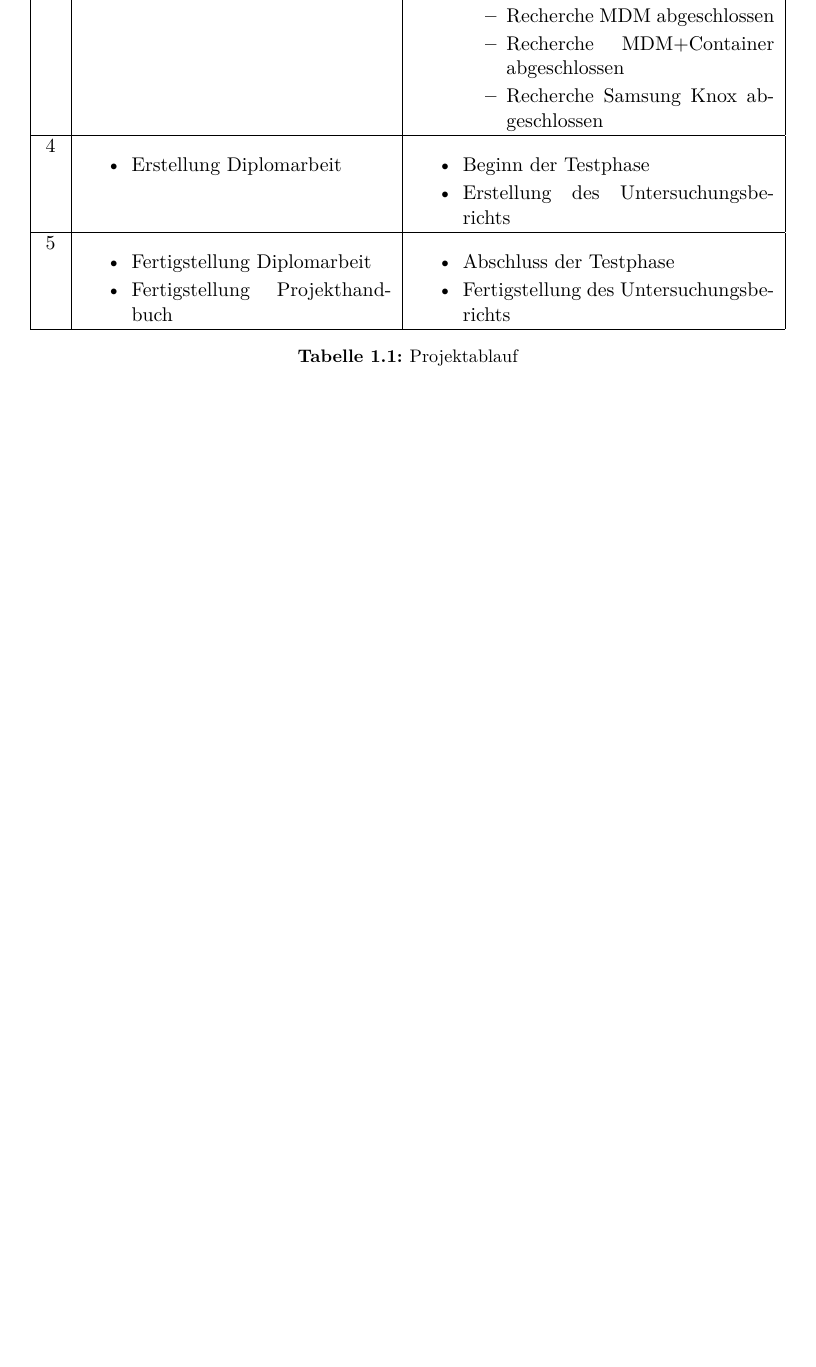
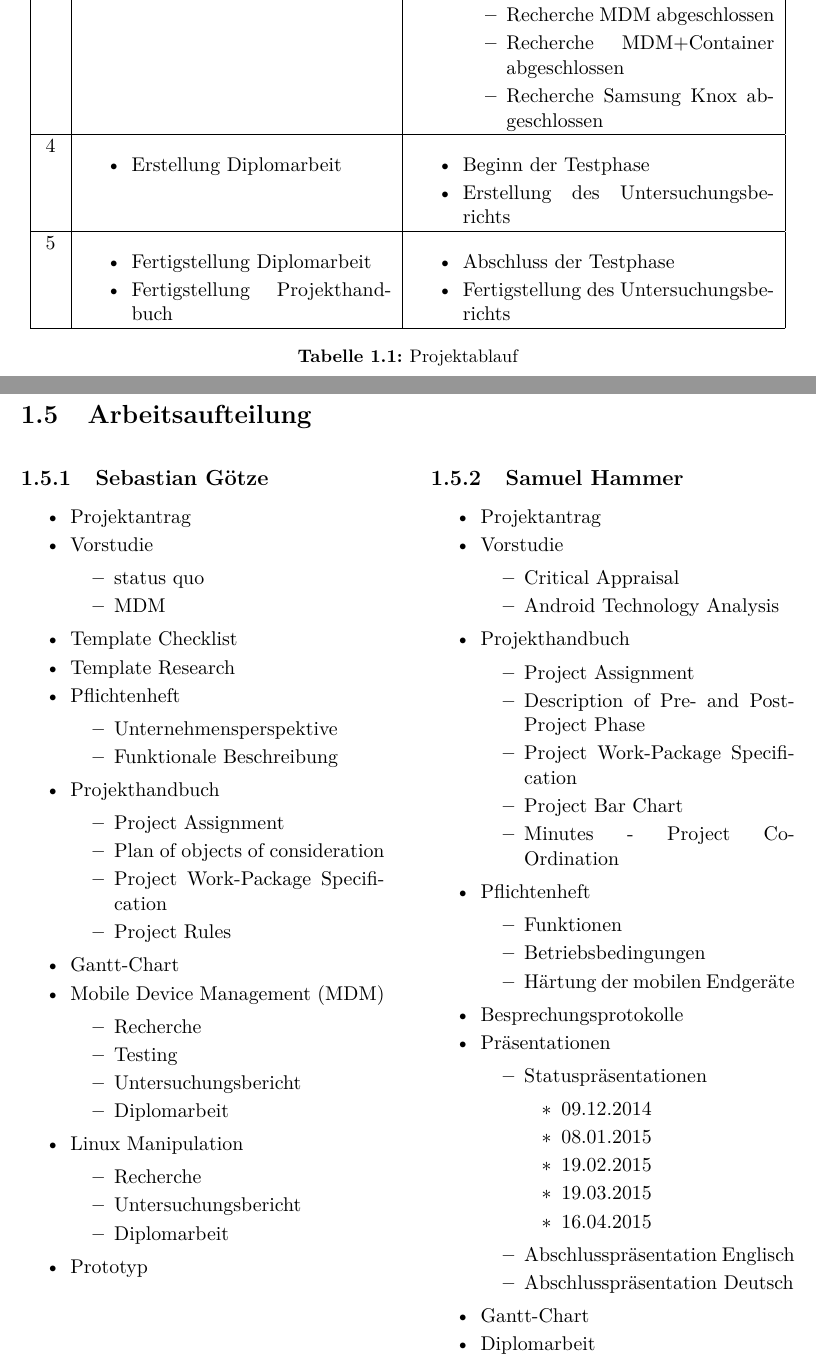
Before and after one commit to MasterExcoder/Diplomarbeit-KTI, a LaTeX thesis (Diplomarbeit_KTI.tex, which reads Kapitel/einleitung.tex): part of page 15 of 45 before the commit and two parts of pages 15 and 16 of 48 after it, the two joined at a grey line, cut so that both start at the same text, the shorter picture padded with empty space. Compiled offline with pdfLaTeX.

Commit message:
Arbeitsaufteilung hinzugefügt

```diff
--- a/Kapitel/einleitung.tex
+++ b/Kapitel/einleitung.tex
@@ -183,3 +183,91 @@ Wenn man sich unsere Vorgehensweise nun Schritt für Schritt auf die beiden Sub
 	\end{tabular}
 	\caption{Projektablauf}
 \end{table}
+
+\newpage
+
+\section{Arbeitsaufteilung}
+\begin{minipage}[t]{0.47\textwidth}
+	\subsection{Sebastian Götze}
+	\begin{itemize}
+		\item Projektantrag
+		\item Vorstudie
+		\begin{itemize}
+			\item status quo
+			\item MDM
+		\end{itemize}
+		\item Template Checklist
+		\item Template Research
+		\item Pflichtenheft
+		\begin{itemize}
+			\item Unternehmensperspektive
+			\item Funktionale Beschreibung
+		\end{itemize}
+		\item Projekthandbuch
+		\begin{itemize}
+			\item Project Assignment
+			\item Plan of objects of consideration
+			\item Project Work-Package Specification
+			\item Project Rules
+		\end{itemize}
+		\item Gantt-Chart
+		\item Mobile Device Management (MDM)
+		\begin{itemize}
+			\item Recherche
+			\item Testing
+			\item Untersuchungsbericht
+			\item Diplomarbeit
+		\end{itemize}
+		\item Linux Manipulation
+		\begin{itemize}
+			\item Recherche
+			\item Untersuchungsbericht
+			\item Diplomarbeit
+		\end{itemize}
+		\item Prototyp
+	\end{itemize}
+\end{minipage}%
+\hfill
+\begin{minipage}[t]{0.47\textwidth}
+	\subsection{Samuel Hammer}
+	\begin{itemize}
+		\item Projektantrag
+		\item Vorstudie
+		\begin{itemize}
+			\item Critical Appraisal
+			\item Android Technology Analysis
+		\end{itemize}
+		\item Projekthandbuch
+		\begin{itemize}
+			\item Project Assignment
+			\item Description of Pre- and Post-Project Phase
+			\item Project Work-Package Specification
+			\item Project Bar Chart
+			\item Minutes - Project Co-Ordination
+		\end{itemize}
+		\item Pflichtenheft
+		\begin{itemize}
+			\item Funktionen
+			\item Betriebsbedingungen
+			\item Härtung der mobilen Endgeräte
+		\end{itemize}
+		\item Besprechungsprotokolle
+		\item Präsentationen
+		\begin{itemize}
+			\item Statuspräsentationen
+			\begin{itemize}
+				\item 09.12.2014
+				\item 08.01.2015
+				\item 19.02.2015
+				\item 19.03.2015
+				\item 16.04.2015
+			\end{itemize}
+			\item Abschlusspräsentation Englisch
+			\item Abschlusspräsentation Deutsch
+		\end{itemize}
+		\item Gantt-Chart
+		\item Diplomarbeit
+	\end{itemize}
+\end{minipage}%
+
+\newpage
```
Also changed, not shown: Diplomarbeit_KTI.pdf, Kapitel/einleitung.tex (116 more changed lines).
